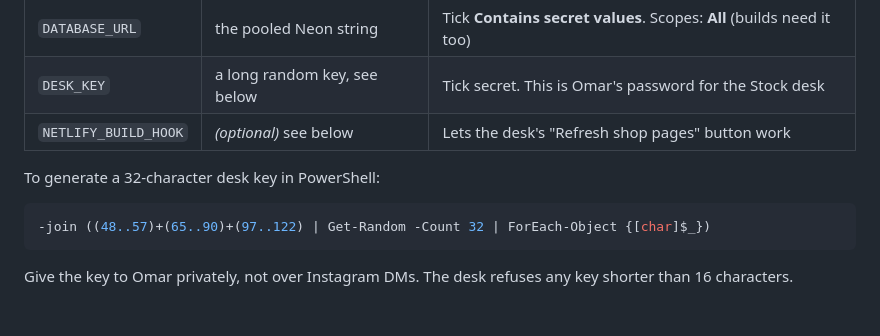
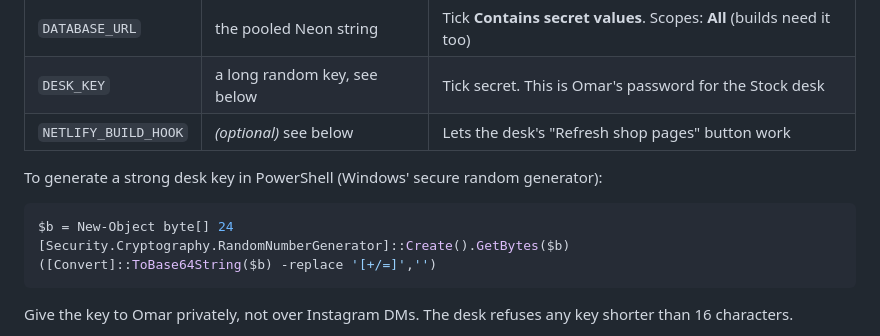
Before and after one commit to emnb97/satcgvault, a Markdown page: STOCK-SETUP.md, the part around the change. Drawn GitHub-style; blank space fills up the shorter version.

Commit message:
Docs: secure desk key generation

````diff
--- a/STOCK-SETUP.md
+++ b/STOCK-SETUP.md
@@ -103,10 +103,12 @@ in a basket. Check them on the desk before you announce anything.
 | `DESK_KEY` | a long random key, see below | Tick secret. This is Omar's password for the Stock desk |
 | `NETLIFY_BUILD_HOOK` | *(optional)* see below | Lets the desk's "Refresh shop pages" button work |
 
-To generate a 32-character desk key in PowerShell:
+To generate a strong desk key in PowerShell (Windows' secure random generator):
 
 ```powershell
--join ((48..57)+(65..90)+(97..122) | Get-Random -Count 32 | ForEach-Object {[char]$_})
+$b = New-Object byte[] 24
+[Security.Cryptography.RandomNumberGenerator]::Create().GetBytes($b)
+([Convert]::ToBase64String($b) -replace '[+/=]','')
 ```
 
 Give the key to Omar privately, not over Instagram DMs. The desk refuses any key shorter than 16 characters.
````
